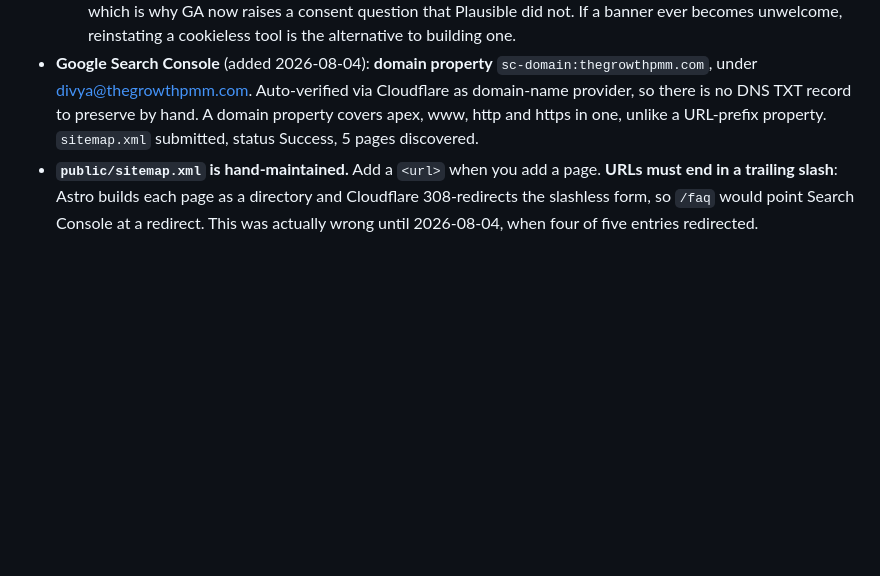
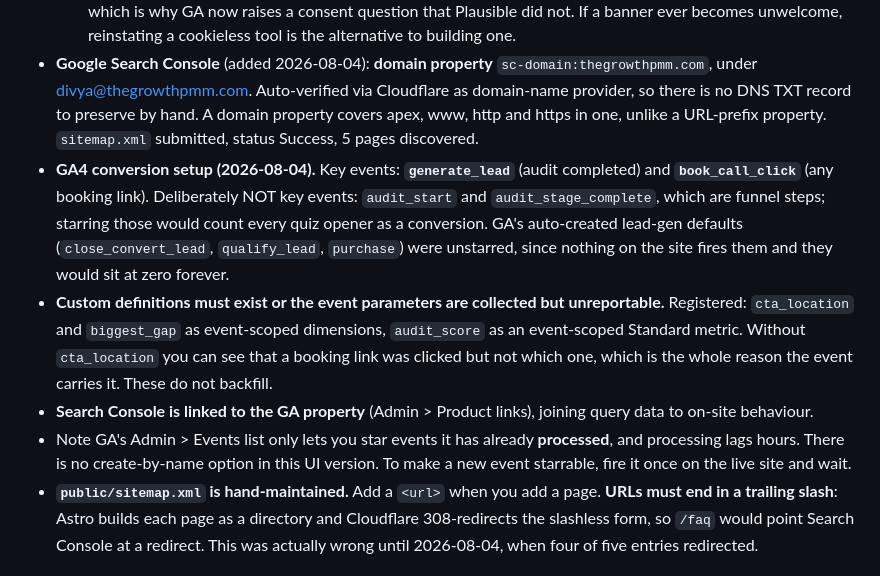
Before and after one commit to divyasadanandan09/thegrowthpmm, a Markdown page: CLAUDE.md, the part around the change. Rendered like a GitHub page; blank space fills up the shorter version.

Commit message:
Record the GA4 conversion configuration
Key events, the deliberate exclusions, the custom definitions, and the
Search Console link, so the next session does not have to re-derive why
audit_start is not a conversion or why cta_location had to be registered.

Also records the GA UI constraint that cost time here: events can only be
starred once GA has processed them, and this UI version has no create-by-name.

Co-Authored-By: Claude Opus 5 <noreply@anthropic.com>

```diff
--- a/CLAUDE.md
+++ b/CLAUDE.md
@@ -58,6 +58,10 @@ Single-page marketing site for **Divya Sadanandan** ("TheGrowthPMM"), an indepen
 - **Analytics: Google Analytics 4 only** (2026-08-04). Property `thegrowthpmm.com` under **divya@thegrowthpmm.com**, measurement ID `G-V9TFZXSKBJ`, India time zone, USD. Enhanced measurement on, so outbound clicks are tracked, which is what captures the booking link. The ID is hardcoded in `Layout.astro` on purpose: it is public by design and ships in every GA site's page source, so nothing is gained by making it a build variable.
   - **Plausible was removed 2026-08-04.** It had been live on every page the whole time, despite an earlier note here claiming analytics was commented out. Removing it also removed the only cookieless tool on the site, which is why GA now raises a consent question that Plausible did not. If a banner ever becomes unwelcome, reinstating a cookieless tool is the alternative to building one.
 - **Google Search Console** (added 2026-08-04): **domain property** `sc-domain:thegrowthpmm.com`, under divya@thegrowthpmm.com. Auto-verified via Cloudflare as domain-name provider, so there is no DNS TXT record to preserve by hand. A domain property covers apex, www, http and https in one, unlike a URL-prefix property. `sitemap.xml` submitted, status Success, 5 pages discovered.
+- **GA4 conversion setup (2026-08-04).** Key events: **`generate_lead`** (audit completed) and **`book_call_click`** (any booking link). Deliberately NOT key events: `audit_start` and `audit_stage_complete`, which are funnel steps; starring those would count every quiz opener as a conversion. GA's auto-created lead-gen defaults (`close_convert_lead`, `qualify_lead`, `purchase`) were unstarred, since nothing on the site fires them and they would sit at zero forever.
+- **Custom definitions must exist or the event parameters are collected but unreportable.** Registered: `cta_location` and `biggest_gap` as event-scoped dimensions, `audit_score` as an event-scoped Standard metric. Without `cta_location` you can see that a booking link was clicked but not which one, which is the whole reason the event carries it. These do not backfill.
+- **Search Console is linked to the GA property** (Admin > Product links), joining query data to on-site behaviour.
+- Note GA's Admin > Events list only lets you star events it has already **processed**, and processing lags hours. There is no create-by-name option in this UI version. To make a new event starrable, fire it once on the live site and wait.
 - **`public/sitemap.xml` is hand-maintained.** Add a `<url>` when you add a page. **URLs must end in a trailing slash**: Astro builds each page as a directory and Cloudflare 308-redirects the slashless form, so `/faq` would point Search Console at a redirect. This was actually wrong until 2026-08-04, when four of five entries redirected.
 
 ## Blog (added 2026-07-03)
```
